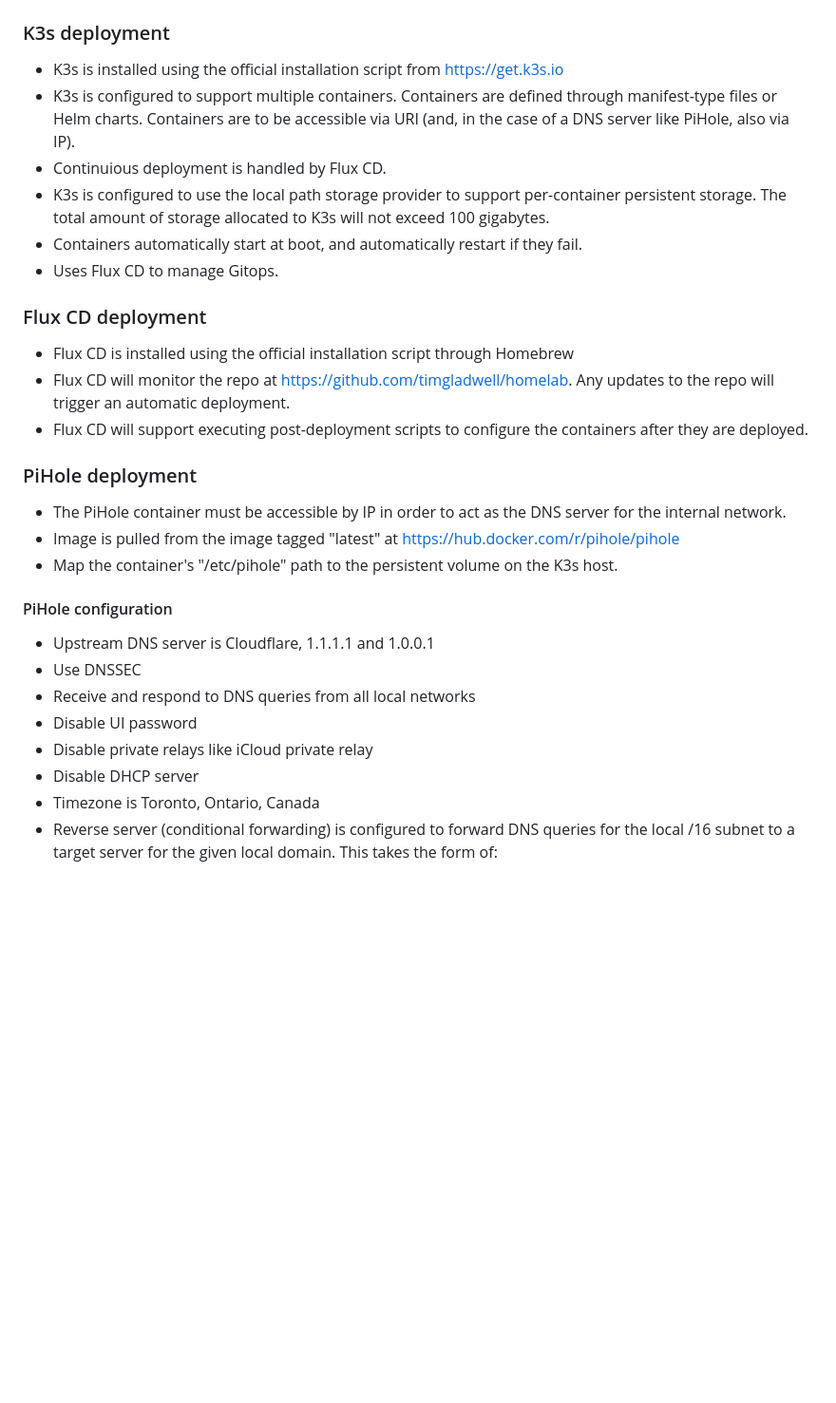
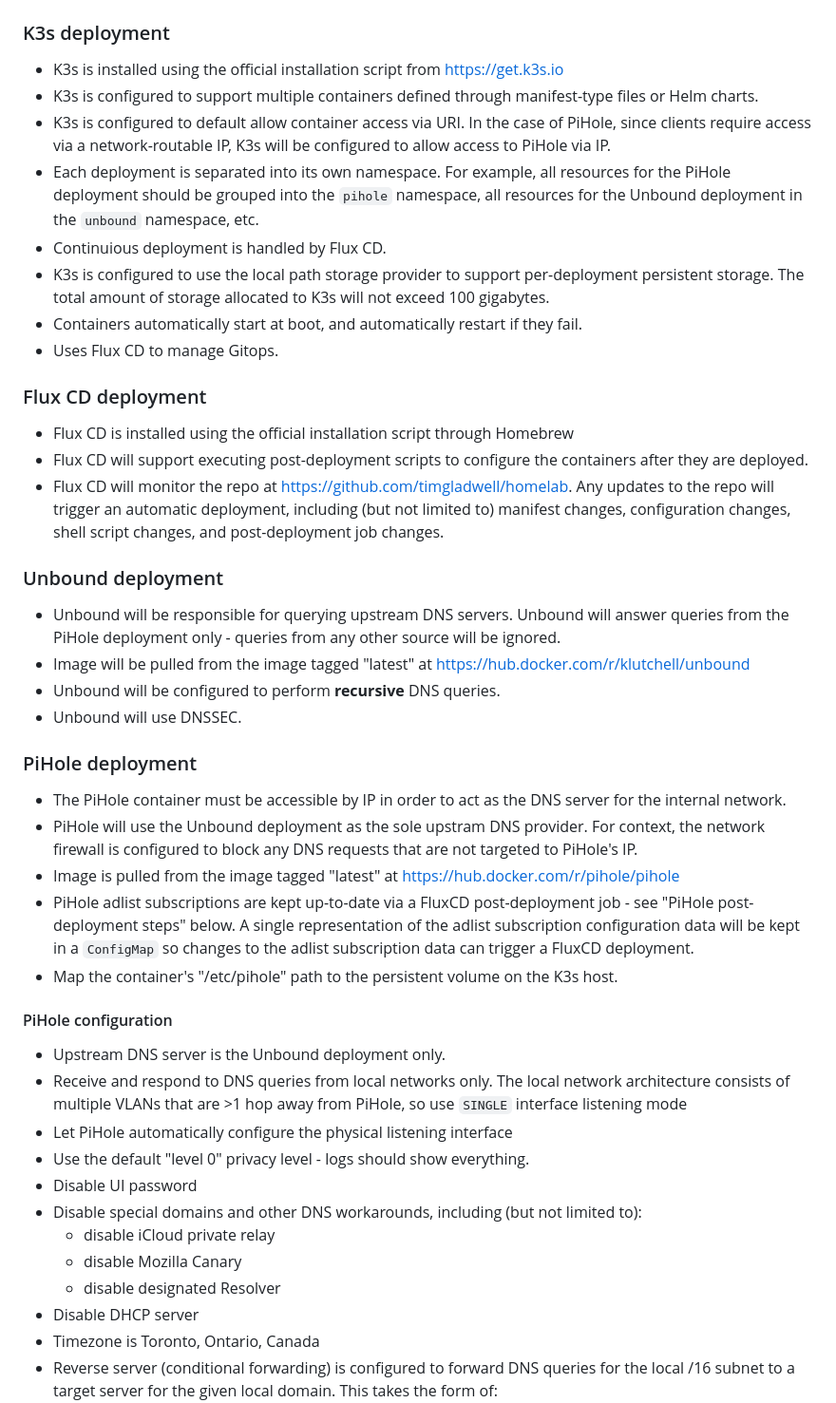
Before and after one commit to timgladwell/homelab, a Markdown page: prompt.md, the part around one of its changes. Shown at 95% size. Rendered like a GitHub page; blank space fills up the shorter version.

Commit message:
Adding unbound and refining prompt to help (?) remove hallucinations.

```diff
--- a/prompt.md
+++ b/prompt.md
@@ -35,28 +35,42 @@
 
 ### K3s deployment
 * K3s is installed using the official installation script from https://get.k3s.io
-* K3s is configured to support multiple containers. Containers are defined through manifest-type files or Helm charts. Containers are to be accessible via URI (and, in the case of a DNS server like PiHole, also via IP).
+* K3s is configured to support multiple containers defined through manifest-type files or Helm charts.
+* K3s is configured to default allow container access via URI. In the case of PiHole, since clients require access via a network-routable IP, K3s will be configured to allow access to PiHole via IP.
+* Each deployment is separated into its own namespace. For example, all resources for the PiHole deployment should be grouped into the `pihole` namespace, all resources for the Unbound deployment in the `unbound` namespace, etc.
 * Continuious deployment is handled by Flux CD.
-* K3s is configured to use the local path storage provider to support per-container persistent storage. The total amount of storage allocated to K3s will not exceed 100 gigabytes.
+* K3s is configured to use the local path storage provider to support per-deployment persistent storage. The total amount of storage allocated to K3s will not exceed 100 gigabytes.
 * Containers automatically start at boot, and automatically restart if they fail.
 * Uses Flux CD to manage Gitops.
 
 ### Flux CD deployment
 * Flux CD is installed using the official installation script through Homebrew
-* Flux CD will monitor the repo at https://github.com/timgladwell/homelab. Any updates to the repo will trigger an automatic deployment.
 * Flux CD will support executing post-deployment scripts to configure the containers after they are deployed.
+* Flux CD will monitor the repo at https://github.com/timgladwell/homelab. Any updates to the repo will trigger an automatic deployment, including (but not limited to) manifest changes, configuration changes, shell script changes, and post-deployment job changes.
+
+### Unbound deployment
+* Unbound will be responsible for querying upstream DNS servers. Unbound will answer queries from the PiHole deployment only - queries from any other source will be ignored.
+* Image will be pulled from the image tagged "latest" at https://hub.docker.com/r/klutchell/unbound
+* Unbound will be configured to perform **recursive** DNS queries.
+* Unbound will use DNSSEC.
 
 ### PiHole deployment
 * The PiHole container must be accessible by IP in order to act as the DNS server for the internal network.
+* PiHole will use the Unbound deployment as the sole upstram DNS provider. For context, the network firewall is configured to block any DNS requests that are not targeted to PiHole's IP.
 * Image is pulled from the image tagged "latest" at https://hub.docker.com/r/pihole/pihole
+* PiHole adlist subscriptions are kept up-to-date via a FluxCD post-deployment job - see "PiHole post-deployment steps" below. A single representation of the adlist subscription configuration data will be kept in a `ConfigMap` so changes to the adlist subscription data can trigger a FluxCD deployment.
 * Map the container's "/etc/pihole" path to the persistent volume on the K3s host.
 
 #### PiHole configuration
-* Upstream DNS server is Cloudflare, 1.1.1.1 and 1.0.0.1
-* Use DNSSEC
-* Receive and respond to DNS queries from all local networks
+* Upstream DNS server is the Unbound deployment only.
+* Receive and respond to DNS queries from local networks only. The local network architecture consists of multiple VLANs that are >1 hop away from PiHole, so use `SINGLE` interface listening mode
+* Let PiHole automatically configure the physical listening interface
+* Use the default "level 0" privacy level - logs should show everything.
 * Disable UI password
-* Disable private relays like iCloud private relay
+* Disable special domains and other DNS workarounds, including (but not limited to):
+    * disable iCloud private relay
+    * disable Mozilla Canary
+    * disable designated Resolver
 * Disable DHCP server
 * Timezone is Toronto, Ontario, Canada
 * Reverse server (conditional forwarding) is configured to forward DNS queries for the local /16 subnet to a target server for the given local domain. This takes the form of:
```
Also changed, not shown: other parts of prompt.md (+4 -4 lines).
